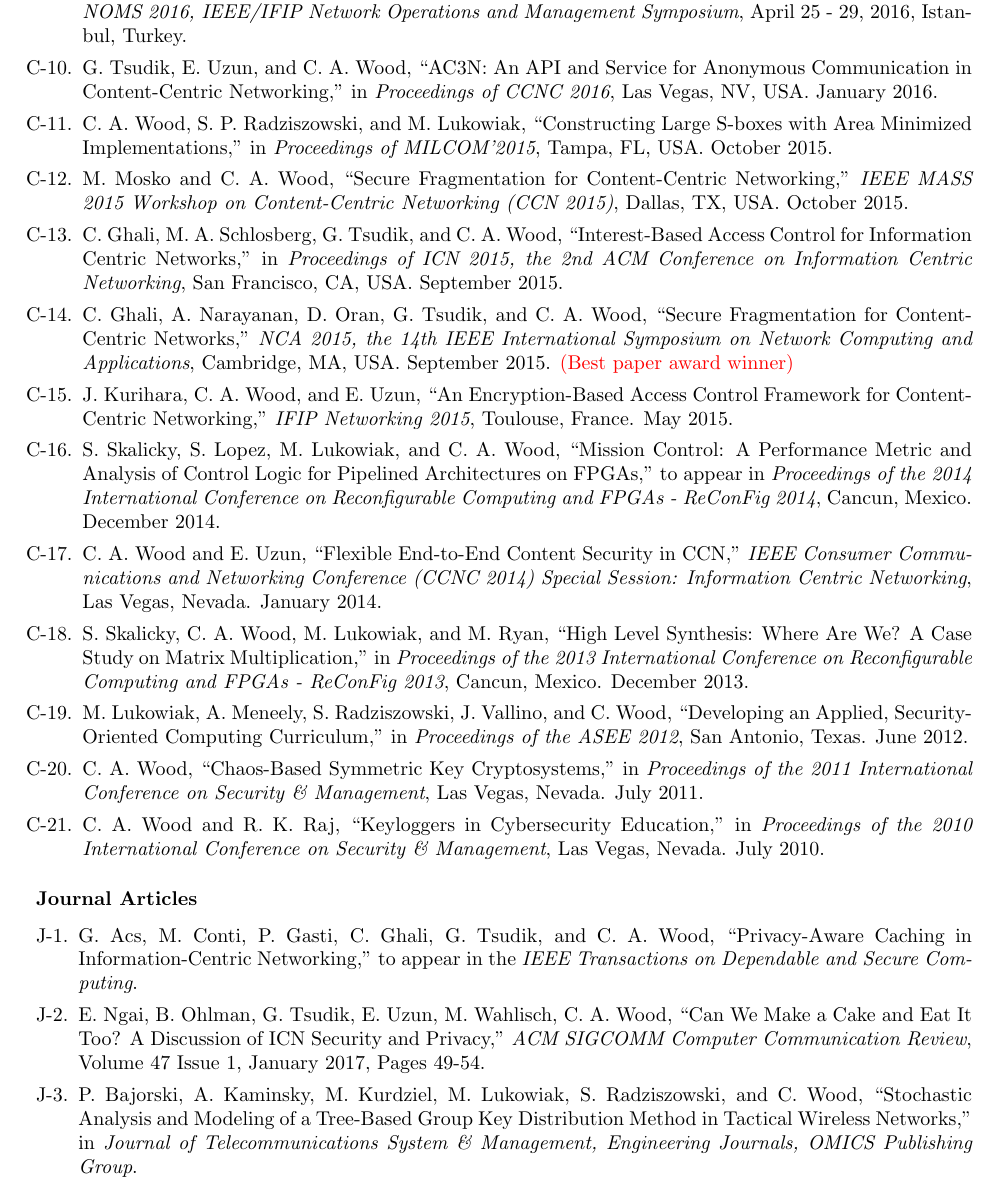
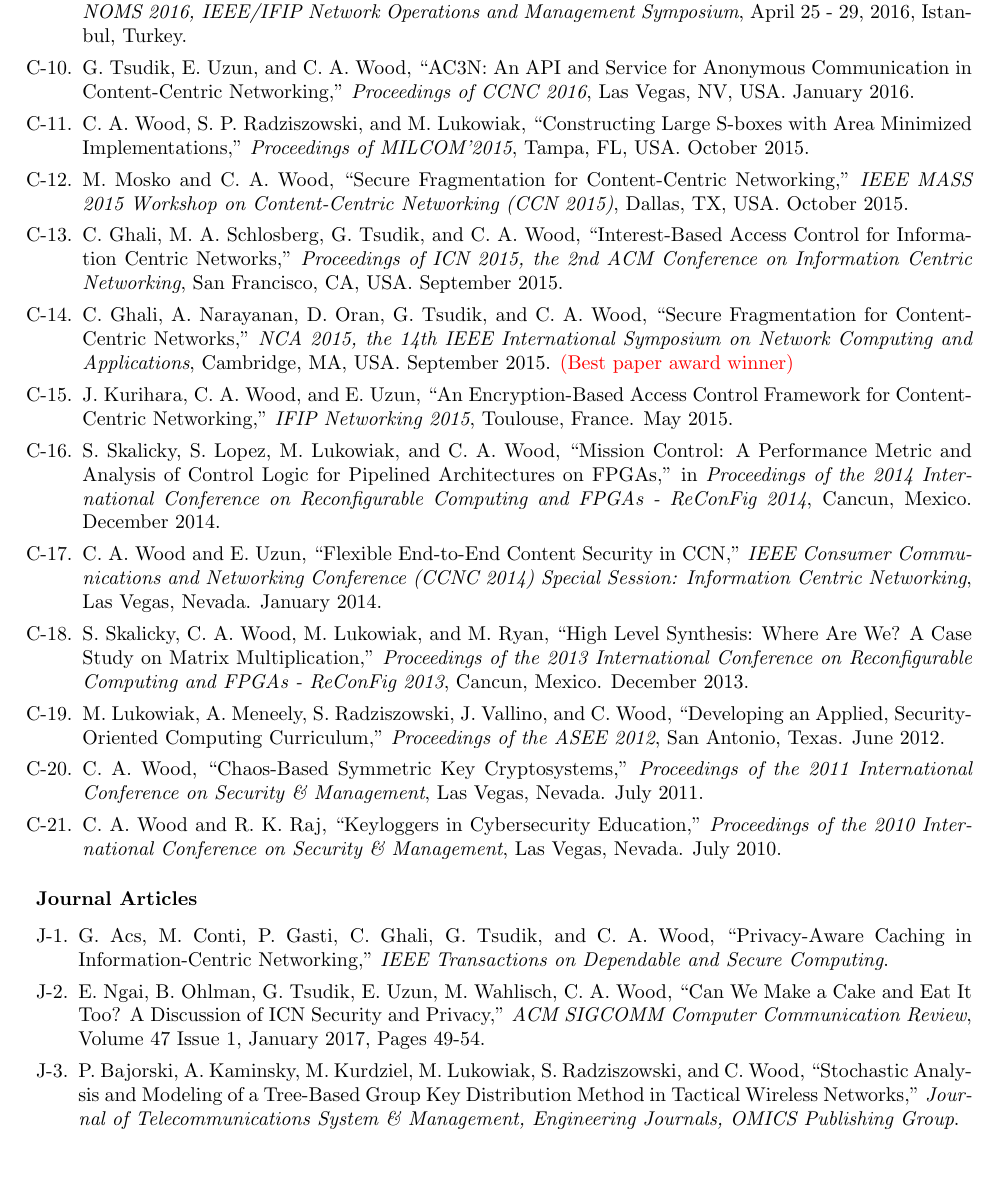
Before and after one commit to chris-wood/cv, a LaTeX CV (caw_cv.tex): part of page 2 of 7, cut so that both start at the same text, the shorter picture padded with empty space. Compiled offline with pdfLaTeX.

Commit message:
Updates.

```diff
--- a/caw_cv.tex
+++ b/caw_cv.tex
@@ -94,29 +94,29 @@ Minor: Mathematics\\
 
 \item C. Ghali, G. Tsudik, C. A. Wood, E. Yeh, ``Practical Accounting in Content-Centric Networking,''  \emph{NOMS 2016, IEEE/IFIP Network Operations and Management Symposium}, April 25 - 29, 2016, Istanbul, Turkey.
 
-\item G. Tsudik, E. Uzun, and C. A. Wood, ``AC3N: An API and Service for Anonymous Communication in Content-Centric Networking,'' in \emph{Proceedings of CCNC 2016}, Las Vegas, NV, USA. January 2016.
+\item G. Tsudik, E. Uzun, and C. A. Wood, ``AC3N: An API and Service for Anonymous Communication in Content-Centric Networking,'' \emph{Proceedings of CCNC 2016}, Las Vegas, NV, USA. January 2016.
 
-\item C. A. Wood, S. P. Radziszowski, and M. Lukowiak, ``Constructing Large S-boxes with Area Minimized Implementations,'' in \emph{Proceedings of MILCOM'2015}, Tampa, FL, USA. October 2015.
+\item C. A. Wood, S. P. Radziszowski, and M. Lukowiak, ``Constructing Large S-boxes with Area Minimized Implementations,'' \emph{Proceedings of MILCOM'2015}, Tampa, FL, USA. October 2015.
 
 \item M. Mosko and C. A. Wood, ``Secure Fragmentation for Content-Centric Networking,'' \emph{IEEE MASS 2015 Workshop on Content-Centric Networking (CCN 2015)}, Dallas, TX, USA. October 2015.
 
-\item C. Ghali, M. A. Schlosberg, G. Tsudik, and C. A. Wood, ``Interest-Based Access Control for Information Centric Networks,'' in \emph{Proceedings of ICN 2015, the 2nd ACM Conference on Information Centric Networking}, San Francisco, CA, USA. September 2015.
+\item C. Ghali, M. A. Schlosberg, G. Tsudik, and C. A. Wood, ``Interest-Based Access Control for Information Centric Networks,'' \emph{Proceedings of ICN 2015, the 2nd ACM Conference on Information Centric Networking}, San Francisco, CA, USA. September 2015.
 
 \item C. Ghali, A. Narayanan, D. Oran, G. Tsudik, and C. A. Wood, ``Secure Fragmentation for Content-Centric Networks,'' \emph{NCA 2015, the 14th IEEE International Symposium on Network Computing and Applications}, Cambridge, MA, USA. September 2015. {\color{red} (Best paper award winner)}
 
 \item J. Kurihara, C. A. Wood, and E. Uzun, ``An Encryption-Based Access Control Framework for Content-Centric Networking,'' \emph{IFIP Networking 2015}, Toulouse, France. May 2015.
 
-\item S. Skalicky, S. Lopez, M. Lukowiak, and C. A. Wood, ``Mission Control: A Performance Metric and Analysis of Control Logic for Pipelined Architectures on FPGAs,'' to appear in {\it Proceedings of the 2014 International Conference on Reconfigurable Computing and FPGAs - ReConFig 2014}, Cancun, Mexico. December 2014.
+\item S. Skalicky, S. Lopez, M. Lukowiak, and C. A. Wood, ``Mission Control: A Performance Metric and Analysis of Control Logic for Pipelined Architectures on FPGAs,'' in {\it Proceedings of the 2014 International Conference on Reconfigurable Computing and FPGAs - ReConFig 2014}, Cancun, Mexico. December 2014.
 
 \item C. A. Wood and E. Uzun, ``Flexible End-to-End Content Security in CCN,'' \emph{IEEE Consumer Communications and Networking Conference (CCNC 2014) Special Session: Information Centric Networking}, Las Vegas, Nevada. January 2014.
 
-\item S. Skalicky, C. A. Wood, M. Lukowiak, and M. Ryan, ``High Level Synthesis: Where Are We? A Case Study on Matrix Multiplication,'' in {\it Proceedings of the 2013 International Conference on Reconfigurable Computing and FPGAs - ReConFig 2013}, Cancun, Mexico. December 2013.
+\item S. Skalicky, C. A. Wood, M. Lukowiak, and M. Ryan, ``High Level Synthesis: Where Are We? A Case Study on Matrix Multiplication,'' \emph{Proceedings of the 2013 International Conference on Reconfigurable Computing and FPGAs - ReConFig 2013}, Cancun, Mexico. December 2013.
 
-\item M. Lukowiak, A. Meneely, S. Radziszowski, J. Vallino, and C. Wood, ``Developing an Applied, Security-Oriented Computing Curriculum,'' in {\it Proceedings of the ASEE 2012}, San Antonio, Texas. June 2012.
+\item M. Lukowiak, A. Meneely, S. Radziszowski, J. Vallino, and C. Wood, ``Developing an Applied, Security-Oriented Computing Curriculum,'' \emph{Proceedings of the ASEE 2012}, San Antonio, Texas. June 2012.
 
-\item C. A. Wood, ``Chaos-Based Symmetric Key Cryptosystems,'' in {\it Proceedings of the 2011 International Conference on Security \& Management}, Las Vegas, Nevada. July 2011.
+\item C. A. Wood, ``Chaos-Based Symmetric Key Cryptosystems,'' \emph{Proceedings of the 2011 International Conference on Security \& Management}, Las Vegas, Nevada. July 2011.
 
-\item C. A. Wood and R. K. Raj, ``Keyloggers in Cybersecurity Education,'' in {\it Proceedings of the 2010 International Conference on Security \& Management}, Las Vegas, Nevada. July 2010.
+\item C. A. Wood and R. K. Raj, ``Keyloggers in Cybersecurity Education,'' \emph{Proceedings of the 2010 International Conference on Security \& Management}, Las Vegas, Nevada. July 2010.
 
 \end{enumerate}
 
@@ -125,11 +125,11 @@ Minor: Mathematics\\
 
 \begin{enumerate}[J-1.]
 
-\item G. Acs, M. Conti, P. Gasti, C. Ghali, G. Tsudik, and C. A. Wood, ``Privacy-Aware Caching in Information-Centric Networking,'' to appear in the \emph{IEEE Transactions on Dependable and Secure Computing}.
+\item G. Acs, M. Conti, P. Gasti, C. Ghali, G. Tsudik, and C. A. Wood, ``Privacy-Aware Caching in Information-Centric Networking,'' \emph{IEEE Transactions on Dependable and Secure Computing}.
 
 \item E. Ngai, B. Ohlman, G. Tsudik, E. Uzun, M. Wahlisch, C. A. Wood, ``Can We Make a Cake and Eat It Too? A Discussion of ICN Security and Privacy,'' \emph{ACM SIGCOMM Computer Communication Review}, Volume 47 Issue 1, January 2017, Pages 49-54.
 
-\item P. Bajorski, A. Kaminsky, M. Kurdziel, M. Lukowiak, S. Radziszowski, and C. Wood, ``Stochastic Analysis and Modeling of a Tree-Based Group Key Distribution Method in Tactical Wireless Networks,'' in \emph{Journal of Telecommunications System \& Management, Engineering Journals, OMICS Publishing Group}.
+\item P. Bajorski, A. Kaminsky, M. Kurdziel, M. Lukowiak, S. Radziszowski, and C. Wood, ``Stochastic Analysis and Modeling of a Tree-Based Group Key Distribution Method in Tactical Wireless Networks,'' \emph{Journal of Telecommunications System \& Management, Engineering Journals, OMICS Publishing Group}.
 
 \item C. A. Wood and J. Jacob, ``Characterization of Small Trees Based on their L(2,1)-Span,'' \emph{AKCE International Journal of Graphs and Combinatorics}, Volume 12, Issue 1, July 2015, Pages 26–31.
 
```
Also changed, not shown: caw_cv.pdf, caw_cv_2p.pdf, pubs/reports/ac3n14.pdf, caw_cv.tex (19 more changed lines).
